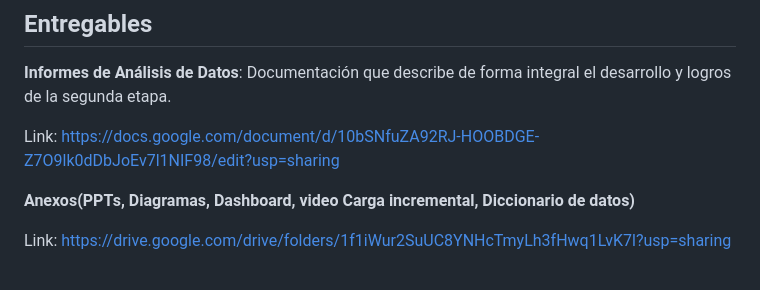
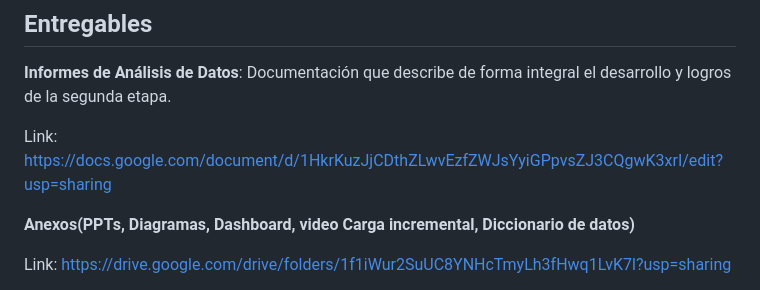
Before and after one commit to LatamTIC/Proyecto_Flujos_Migratorios, a Markdown page: README.md, the part around the change. Drawn GitHub-style.

```diff
--- a/README.md
+++ b/README.md
@@ -61,7 +61,7 @@ En resumen, esta etapa del proyecto abarcó desde la definición y diseño de la
 ## Entregables
 **Informes de Análisis de Datos**: Documentación que describe de forma integral el desarrollo y logros de la segunda etapa.
 
-Link: https://docs.google.com/document/d/10bSNfuZA92RJ-HOOBDGE-Z7O9lk0dDbJoEv7l1NIF98/edit?usp=sharing
+Link: https://docs.google.com/document/d/1HkrKuzJjCDthZLwvEzfZWJsYyiGPpvsZJ3CQgwK3xrI/edit?usp=sharing
 
 
 
```
